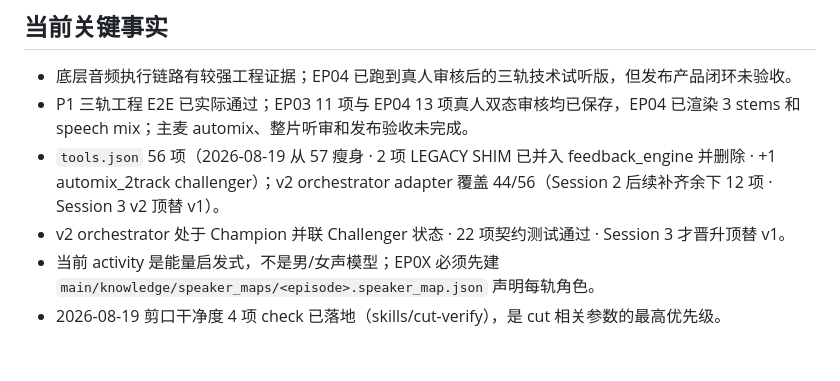
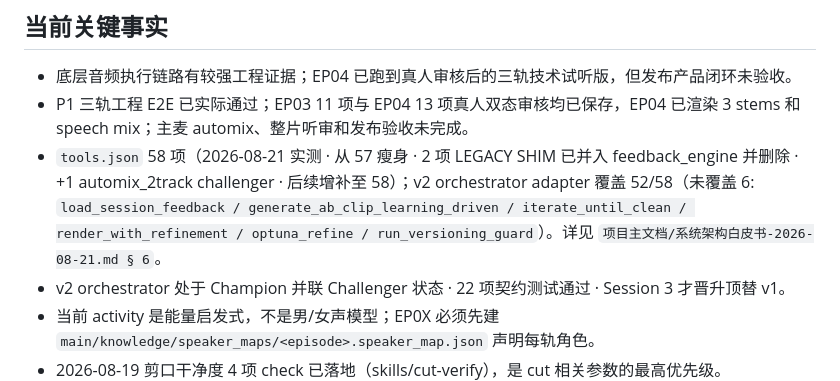
Before and after one commit to tomxiong245-maker/Soundtrace, a Markdown page: 项目主文档/CLAUDE.md, the part around the change. Drawn GitHub-style; blank space fills up the shorter version.

```diff
--- a/项目主文档/CLAUDE.md
+++ b/项目主文档/CLAUDE.md
@@ -75,7 +75,7 @@ Champion（`稳定生产/scripts/*` · `端到端学习剪辑/代码/*` · 已
 
 - 底层音频执行链路有较强工程证据；EP04 已跑到真人审核后的三轨技术试听版，但发布产品闭环未验收。
 - P1 三轨工程 E2E 已实际通过；EP03 11 项与 EP04 13 项真人双态审核均已保存，EP04 已渲染 3 stems 和 speech mix；主麦 automix、整片听审和发布验收未完成。
-- `tools.json` 56 项（2026-08-19 从 57 瘦身 · 2 项 LEGACY SHIM 已并入 feedback_engine 并删除 · +1 automix_2track challenger）；v2 orchestrator adapter 覆盖 44/56（Session 2 后续补齐余下 12 项 · Session 3 v2 顶替 v1）。
+- `tools.json` 58 项（2026-08-21 实测 · 从 57 瘦身 · 2 项 LEGACY SHIM 已并入 feedback_engine 并删除 · +1 automix_2track challenger · 后续增补至 58）；v2 orchestrator adapter 覆盖 52/58（未覆盖 6: `load_session_feedback / generate_ab_clip_learning_driven / iterate_until_clean / render_with_refinement / optuna_refine / run_versioning_guard`）。详见 `项目主文档/系统架构白皮书-2026-08-21.md § 6`。
 - v2 orchestrator 处于 Champion 并联 Challenger 状态 · 22 项契约测试通过 · Session 3 才晋升顶替 v1。
 - 当前 activity 是能量启发式，不是男/女声模型；EP0X 必须先建 `main/knowledge/speaker_maps/<episode>.speaker_map.json` 声明每轨角色。
 - 2026-08-19 剪口干净度 4 项 check 已落地（skills/cut-verify），是 cut 相关参数的最高优先级。
```
Also changed, not shown: CHANGELOG.md (added, +101 -0 lines).
